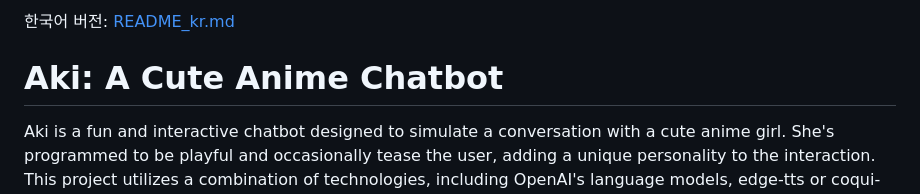
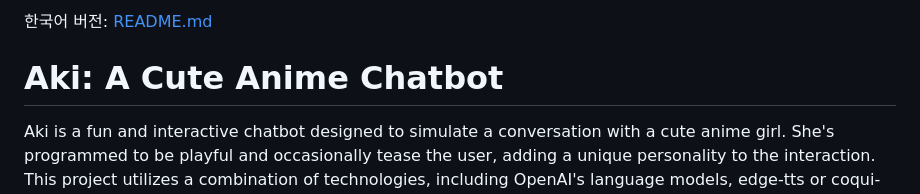
Before and after one commit to SomersetMaugham/AnimeChatBot, a Markdown page: README_en.md, the part around the change. Drawn GitHub-style.

```diff
--- a/README_en.md
+++ b/README_en.md
@@ -1,4 +1,4 @@
-한국어 버전: [README_kr.md](README_kr.md)
+한국어 버전: [README.md](README.md)
 # Aki: A Cute Anime Chatbot
 
 Aki is a fun and interactive chatbot designed to simulate a conversation with a cute anime girl. She's programmed to be playful and occasionally tease the user, adding a unique personality to the interaction. This project utilizes a combination of technologies, including OpenAI's language models, edge-tts or coqui-tts for voice synthesis, and a Flask-based web interface.
```
